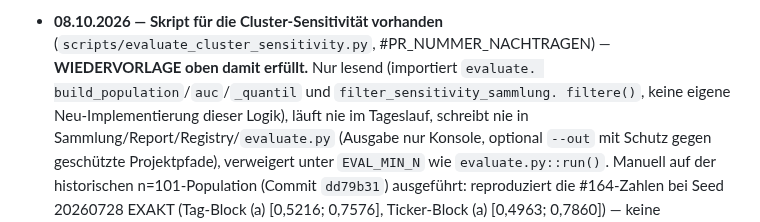
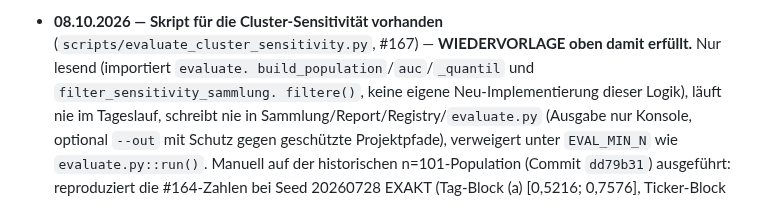
Before and after one commit to easywebb911/Elliott-Report, a Markdown page: SESSION_HANDOVER.md, the part around the change. Drawn GitHub-style.

```diff
--- a/SESSION_HANDOVER.md
+++ b/SESSION_HANDOVER.md
@@ -801,7 +801,7 @@ bewusst **weg** (Rauschen); erst wieder aufgreifen, wenn Easy es ausdrücklich w
   Skripts weist die Cluster-Anzahl direkt neben jeder Untergrenze aus und
   trennt AUC-Zahlen deutlich von den Trefferquote-Zahlen.
 - **08.10.2026 — Skript für die Cluster-Sensitivität vorhanden**
-  (`scripts/evaluate_cluster_sensitivity.py`, #PR_NUMMER_NACHTRAGEN) —
+  (`scripts/evaluate_cluster_sensitivity.py`, #167) —
   **WIEDERVORLAGE oben damit erfüllt.** Nur lesend (importiert `evaluate.
   build_population`/`auc`/`_quantil` und `filter_sensitivity_sammlung.
   filtere()`, keine eigene Neu-Implementierung dieser Logik), läuft nie im
```
Also changed, not shown: docs/validation_registry.md (+1 -1 lines).
